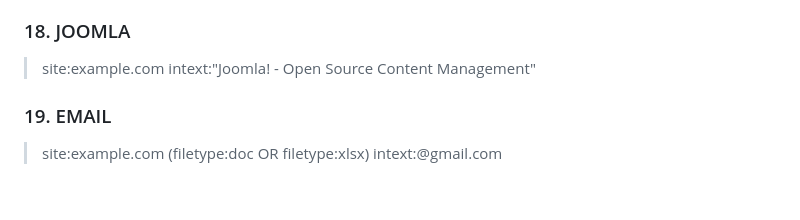
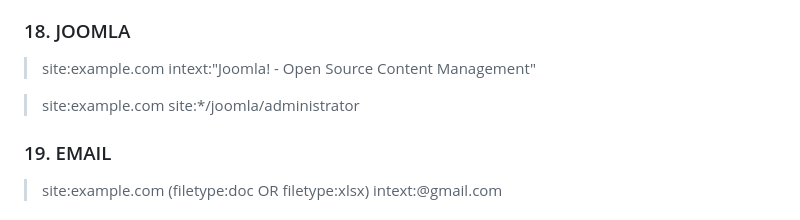
Before and after one commit to rix4uni/google-dorks-bug-bounty, a Markdown page: README.md, the part around the change. GitHub-like rendering; blank space fills up the shorter version.

```diff
--- a/README.md
+++ b/README.md
@@ -93,6 +93,8 @@ A list of Google Dorks for Bug Bounty, Web Application Security, and Pentesting
 ### 18. JOOMLA
 > site:example.com intext:"Joomla! - Open Source Content Management"
 
+> site:example.com site:*/joomla/administrator
+
 ### 19. EMAIL
 > site:example.com (filetype:doc OR filetype:xlsx) intext:@gmail.com
 
```
